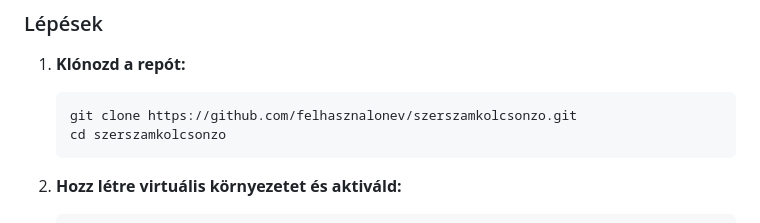
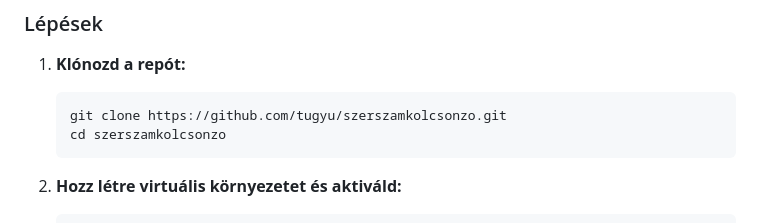
Before and after one commit to tugyu/szerszamkolcsonzo, a Markdown page: README.md, the part around the change. GitHub-like rendering.

Commit message:
fixing path in README

````diff
--- a/README.md
+++ b/README.md
@@ -91,7 +91,7 @@ A **Szerszámkölcsönző** egy egyszerű webalkalmazás, amely lehetővé teszi
 
 1. **Klónozd a repót:**
     ```bash
-    git clone https://github.com/felhasznalonev/szerszamkolcsonzo.git
+    git clone https://github.com/tugyu/szerszamkolcsonzo.git
     cd szerszamkolcsonzo
     ```
 
````
